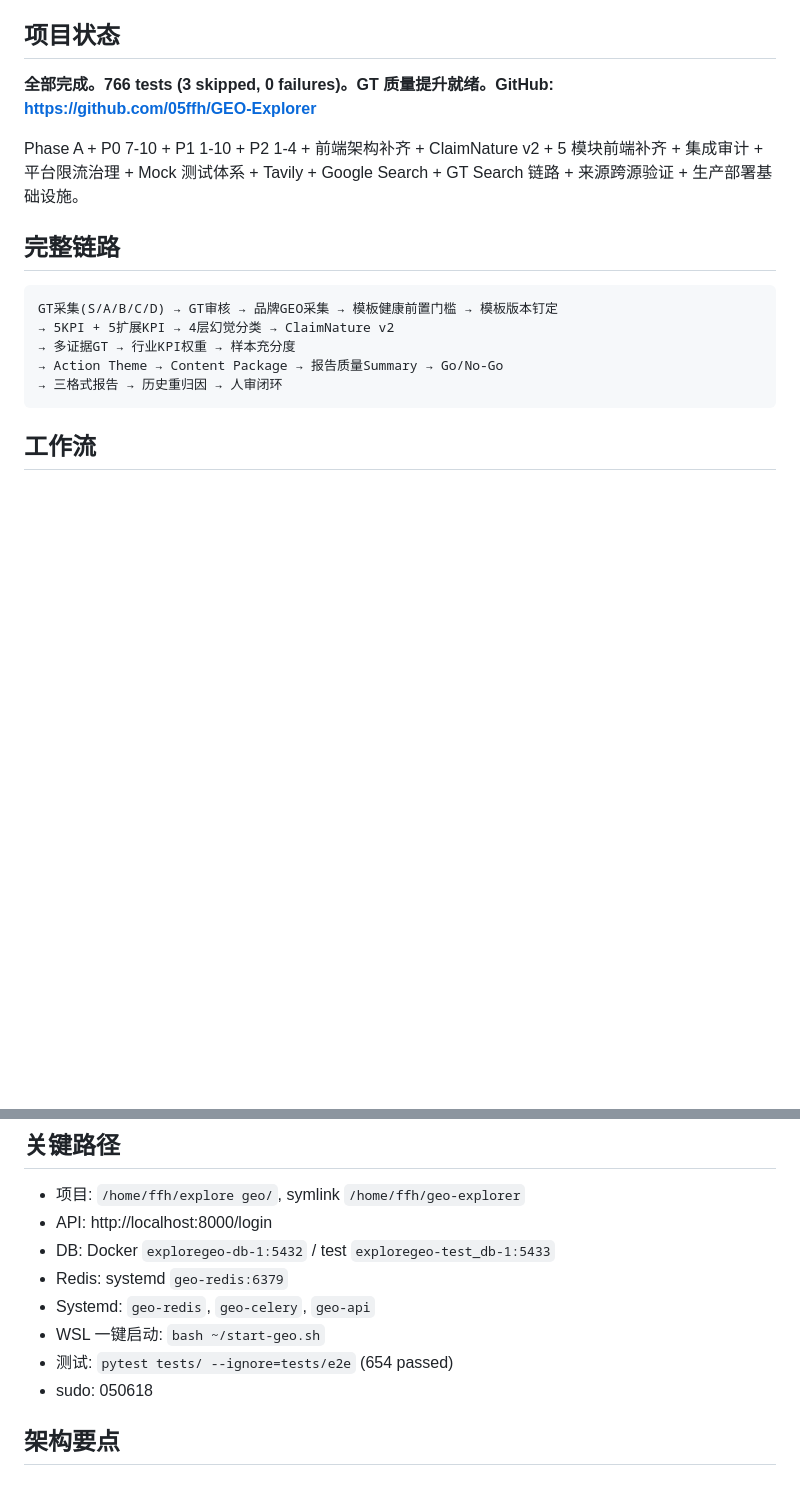
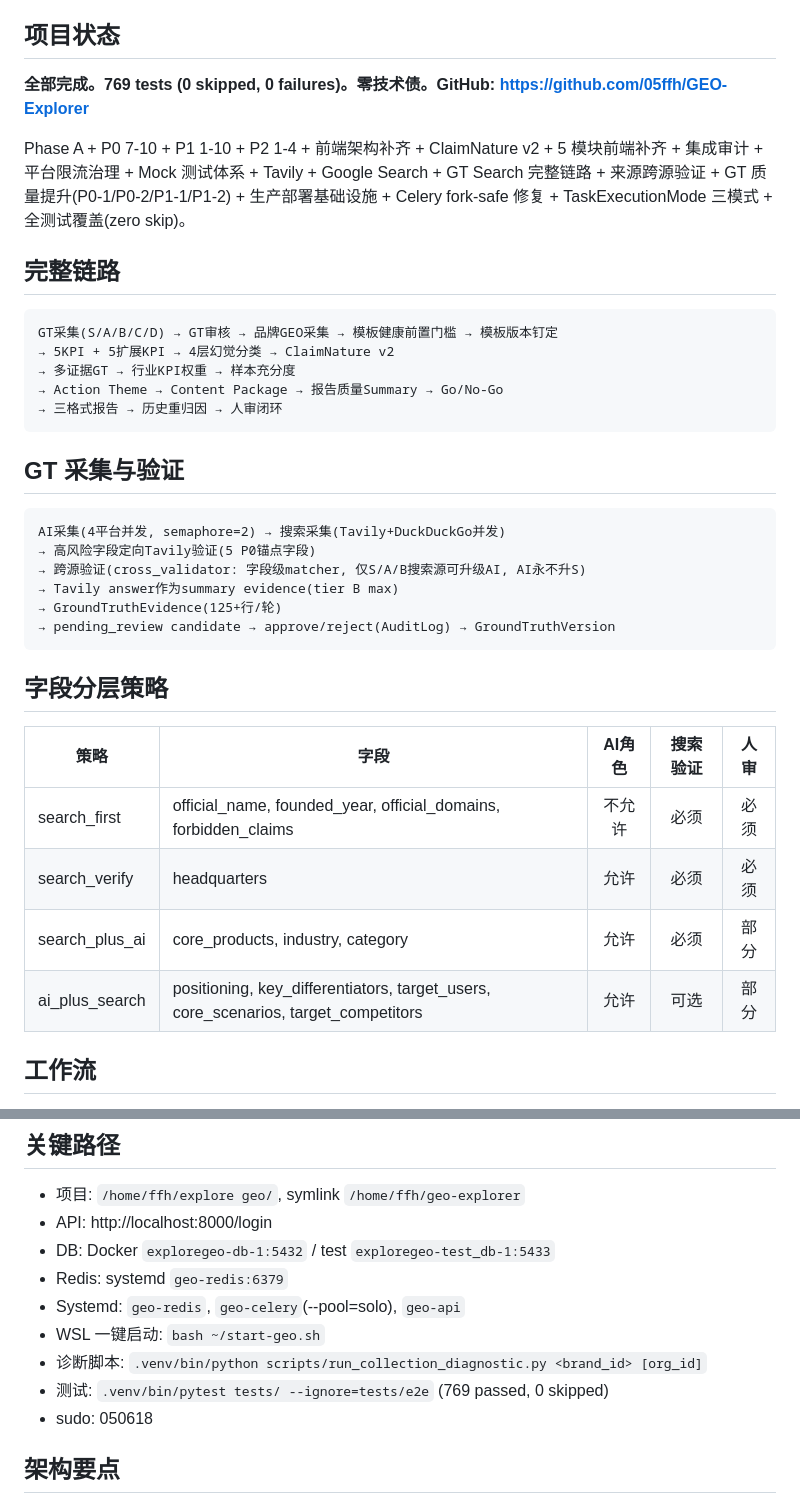
Before and after one commit to 05ffh/GEO-Explorer, a Markdown page: CLAUDE.md, 2 parts joined by grey strips. GitHub-like rendering; blank space fills up the shorter version.

````diff
--- a/CLAUDE.md
+++ b/CLAUDE.md
@@ -4,9 +4,9 @@
 
 ## 项目状态
 
-**全部完成。766 tests (3 skipped, 0 failures)。GT 质量提升就绪。GitHub: https://github.com/05ffh/GEO-Explorer**
+**全部完成。769 tests (0 skipped, 0 failures)。零技术债。GitHub: https://github.com/05ffh/GEO-Explorer**
 
-Phase A + P0 7-10 + P1 1-10 + P2 1-4 + 前端架构补齐 + ClaimNature v2 + 5 模块前端补齐 + 集成审计 + 平台限流治理 + Mock 测试体系 + Tavily + Google Search + GT Search 链路 + 来源跨源验证 + 生产部署基础设施。
+Phase A + P0 7-10 + P1 1-10 + P2 1-4 + 前端架构补齐 + ClaimNature v2 + 5 模块前端补齐 + 集成审计 + 平台限流治理 + Mock 测试体系 + Tavily + Google Search + GT Search 完整链路 + 来源跨源验证 + GT 质量提升(P0-1/P0-2/P1-1/P1-2) + 生产部署基础设施 + Celery fork-safe 修复 + TaskExecutionMode 三模式 + 全测试覆盖(zero skip)。
 
 ## 完整链路
 
@@ -17,6 +17,26 @@ GT采集(S/A/B/C/D) → GT审核 → 品牌GEO采集 → 模板健康前置门
 → Action Theme → Content Package → 报告质量Summary → Go/No-Go
 → 三格式报告 → 历史重归因 → 人审闭环
 ```
+
+## GT 采集与验证
+
+```
+AI采集(4平台并发, semaphore=2) → 搜索采集(Tavily+DuckDuckGo并发)
+→ 高风险字段定向Tavily验证(5 P0锚点字段)
+→ 跨源验证(cross_validator: 字段级matcher, 仅S/A/B搜索源可升级AI, AI永不升S)
+→ Tavily answer作为summary evidence(tier B max)
+→ GroundTruthEvidence(125+行/轮)
+→ pending_review candidate → approve/reject(AuditLog) → GroundTruthVersion
+```
+
+## 字段分层策略
+
+| 策略 | 字段 | AI角色 | 搜索验证 | 人审 |
+|------|------|:--:|:--:|:--:|
+| search_first | official_name, founded_year, official_domains, forbidden_claims | 不允许 | 必须 | 必须 |
+| search_verify | headquarters | 允许 | 必须 | 必须 |
+| search_plus_ai | core_products, industry, category | 允许 | 必须 | 部分 |
+| ai_plus_search | positioning, key_differentiators, target_users, core_scenarios, target_competitors | 允许 | 可选 | 部分 |
 
 ## 工作流
 
@@ -32,9 +52,10 @@ Data-Dense Dashboard, #1E40AF/#3B82F6/#F59E0B, Fira Code+Fira Sans, Jinja2+HTMX+
 - API: http://localhost:8000/login
 - DB: Docker `exploregeo-db-1:5432` / test `exploregeo-test_db-1:5433`
 - Redis: systemd `geo-redis:6379`
-- Systemd: `geo-redis`, `geo-celery`, `geo-api`
+- Systemd: `geo-redis`, `geo-celery`(--pool=solo), `geo-api`
 - WSL 一键启动: `bash ~/start-geo.sh`
-- 测试: `pytest tests/ --ignore=tests/e2e` (654 passed)
+- 诊断脚本: `.venv/bin/python scripts/run_collection_diagnostic.py <brand_id> [org_id]`
+- 测试: `.venv/bin/pytest tests/ --ignore=tests/e2e` (769 passed, 0 skipped)
 - sudo: 050618
 
 ## 架构要点
````
Also changed, not shown: other parts of CLAUDE.md (+28 -14 lines).
